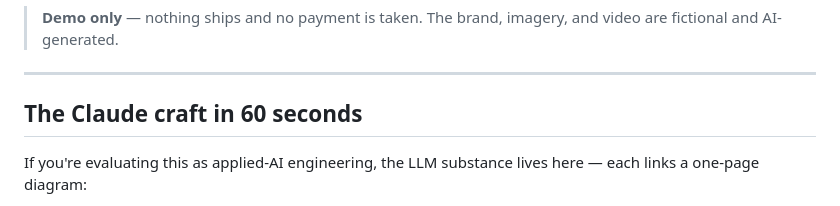
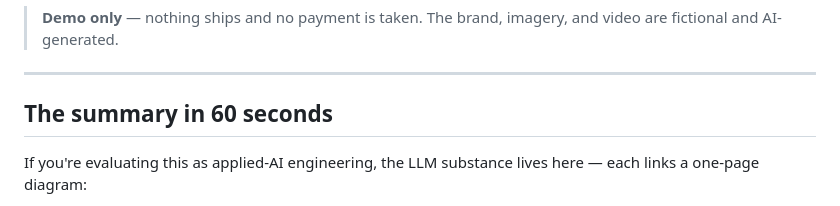
Before and after one commit to Maniwar/Blanket, a Markdown page: README.md, the part around the change. Drawn GitHub-style.

```diff
--- a/README.md
+++ b/README.md
@@ -14,7 +14,7 @@ when it's software?*
 
 ---
 
-## The Claude craft in 60 seconds
+## The summary in 60 seconds
 
 If you're evaluating this as applied-AI engineering, the LLM substance lives here —
 each links a one-page diagram:
```
